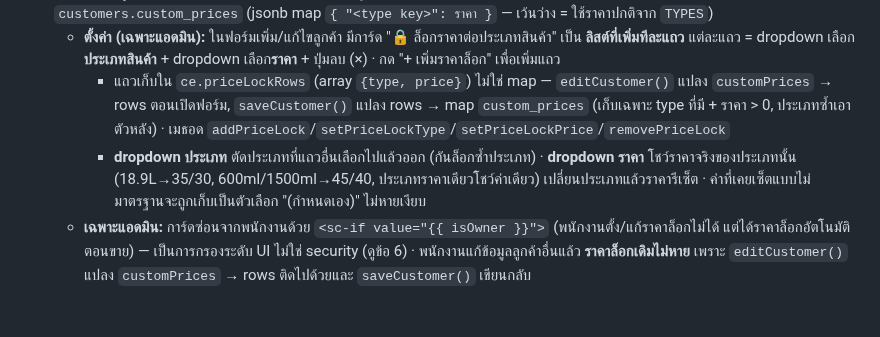
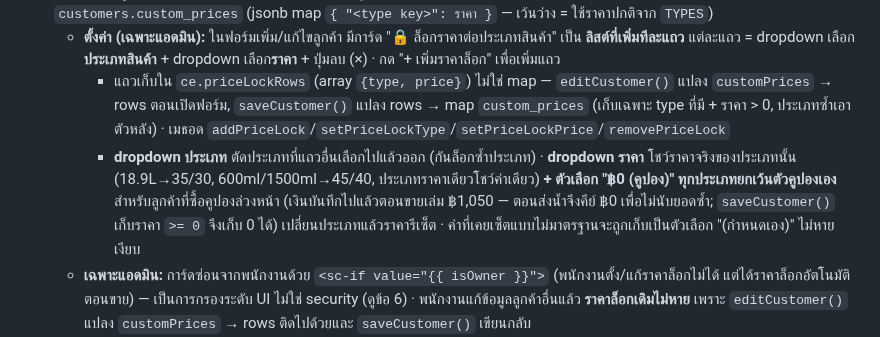
Before and after one commit to tentocean/Ocean-Drinking-water, a Markdown page: HANDOFF.md, the part around the change. Drawn GitHub-style; blank space fills up the shorter version.

Commit message:
Document the ฿0 coupon price lock in HANDOFF
Co-Authored-By: Claude Opus 5.5 <noreply@anthropic.com>

```diff
--- a/HANDOFF.md
+++ b/HANDOFF.md
@@ -121,7 +121,7 @@ Schema ทั้งหมดอยู่ใน `supabase/schema.sql` — **ร
 - **ราคาล็อกต่อลูกค้า (per-customer locked prices):** ลูกค้าแต่ละรายตั้งราคาเฉพาะของตัวเองต่อประเภทสินค้าได้ เก็บใน `customers.custom_prices` (jsonb map `{ "<type key>": ราคา }` — เว้นว่าง = ใช้ราคาปกติจาก `TYPES`)
   - **ตั้งค่า (เฉพาะแอดมิน):** ในฟอร์มเพิ่ม/แก้ไขลูกค้า มีการ์ด "🔒 ล็อกราคาต่อประเภทสินค้า" เป็น **ลิสต์ที่เพิ่มทีละแถว** แต่ละแถว = dropdown เลือก**ประเภทสินค้า** + dropdown เลือก**ราคา** + ปุ่มลบ (×) · กด "+ เพิ่มราคาล็อก" เพื่อเพิ่มแถว
     - แถวเก็บใน `ce.priceLockRows` (array `{type, price}`) ไม่ใช่ map — `editCustomer()` แปลง `customPrices` → rows ตอนเปิดฟอร์ม, `saveCustomer()` แปลง rows → map `custom_prices` (เก็บเฉพาะ type ที่มี + ราคา > 0, ประเภทซ้ำเอาตัวหลัง) · เมธอด `addPriceLock`/`setPriceLockType`/`setPriceLockPrice`/`removePriceLock`
-    - **dropdown ประเภท** ตัดประเภทที่แถวอื่นเลือกไปแล้วออก (กันล็อกซ้ำประเภท) · **dropdown ราคา** โชว์ราคาจริงของประเภทนั้น (18.9L→35/30, 600ml/1500ml→45/40, ประเภทราคาเดียวโชว์ค่าเดียว) เปลี่ยนประเภทแล้วราคารีเซ็ต · ค่าที่เคยเซ็ตแบบไม่มาตรฐานจะถูกเก็บเป็นตัวเลือก "(กำหนดเอง)" ไม่หายเงียบ
+    - **dropdown ประเภท** ตัดประเภทที่แถวอื่นเลือกไปแล้วออก (กันล็อกซ้ำประเภท) · **dropdown ราคา** โชว์ราคาจริงของประเภทนั้น (18.9L→35/30, 600ml/1500ml→45/40, ประเภทราคาเดียวโชว์ค่าเดียว) **+ ตัวเลือก "฿0 (คูปอง)" ทุกประเภทยกเว้นตัวคูปองเอง** สำหรับลูกค้าที่ซื้อคูปองล่วงหน้า (เงินบันทึกไปแล้วตอนขายเล่ม ฿1,050 — ตอนส่งน้ำจึงคีย์ ฿0 เพื่อไม่นับยอดซ้ำ; `saveCustomer()` เก็บราคา `>= 0` จึงเก็บ 0 ได้) เปลี่ยนประเภทแล้วราคารีเซ็ต · ค่าที่เคยเซ็ตแบบไม่มาตรฐานจะถูกเก็บเป็นตัวเลือก "(กำหนดเอง)" ไม่หายเงียบ
   - **เฉพาะแอดมิน:** การ์ดซ่อนจากพนักงานด้วย `<sc-if value="{{ isOwner }}">` (พนักงานตั้ง/แก้ราคาล็อกไม่ได้ แต่ได้ราคาล็อกอัตโนมัติตอนขาย) — เป็นการกรองระดับ UI ไม่ใช่ security (ดูข้อ 6) · พนักงานแก้ข้อมูลลูกค้าอื่นแล้ว **ราคาล็อกเดิมไม่หาย** เพราะ `editCustomer()` แปลง `customPrices` → rows ติดไปด้วยและ `saveCustomer()` เขียนกลับ
   - **นำไปใช้ตอนขาย:** helper `custPrice(customerId, typeKey)` (คืนราคาล็อกหรือ null) + `defaultPrice(customerId, typeKey)` (ล็อก → ปกติ) — `pickCust()` เลือกลูกค้าแล้วเซ็ตราคาล็อกให้ทุกบรรทัดที่ประเภทมีล็อก (บรรทัดที่ไม่มีล็อกคงราคาเดิมที่พิมพ์ไว้), `setLineType()`/`addLine()` ใช้ `defaultPrice()` — บรรทัดที่ราคา = ราคาล็อกจะขึ้นป้าย "🔒 ราคาล็อกลูกค้านี้" (flag `l.locked` ใน `saleLines`)
   - **พนักงานแก้ราคาล็อกไม่ได้ (เจ้าของแก้ได้):** ในฟอร์มบันทึกการขาย ถ้าบรรทัดนั้นประเภทมีราคาล็อกและ **ไม่ใช่เจ้าของ** (`priceReadonly = lockedPrice != null && !isOwner`) ช่องราคาจะกลายเป็น **กล่องอ่านอย่างเดียว (div ฿… ไม่ใช่ input)** และ **ซ่อนปุ่มเลือกราคา** (`hasPresets` บังคับ false) · เจ้าของยังเห็น input + ปุ่มเปลี่ยนราคาได้ตามเดิม · เปลี่ยนประเภทเป็นชนิดที่ไม่มีล็อก ช่องราคากลับมาแก้ได้เอง · คุมด้วย `<sc-if value="{{ l.priceEditable }}">` / `<sc-if value="{{ l.priceReadonly }}">` ในเทมเพลตแถวขาย — เป็นการกรองระดับ UI (ดูข้อ 6)
```
